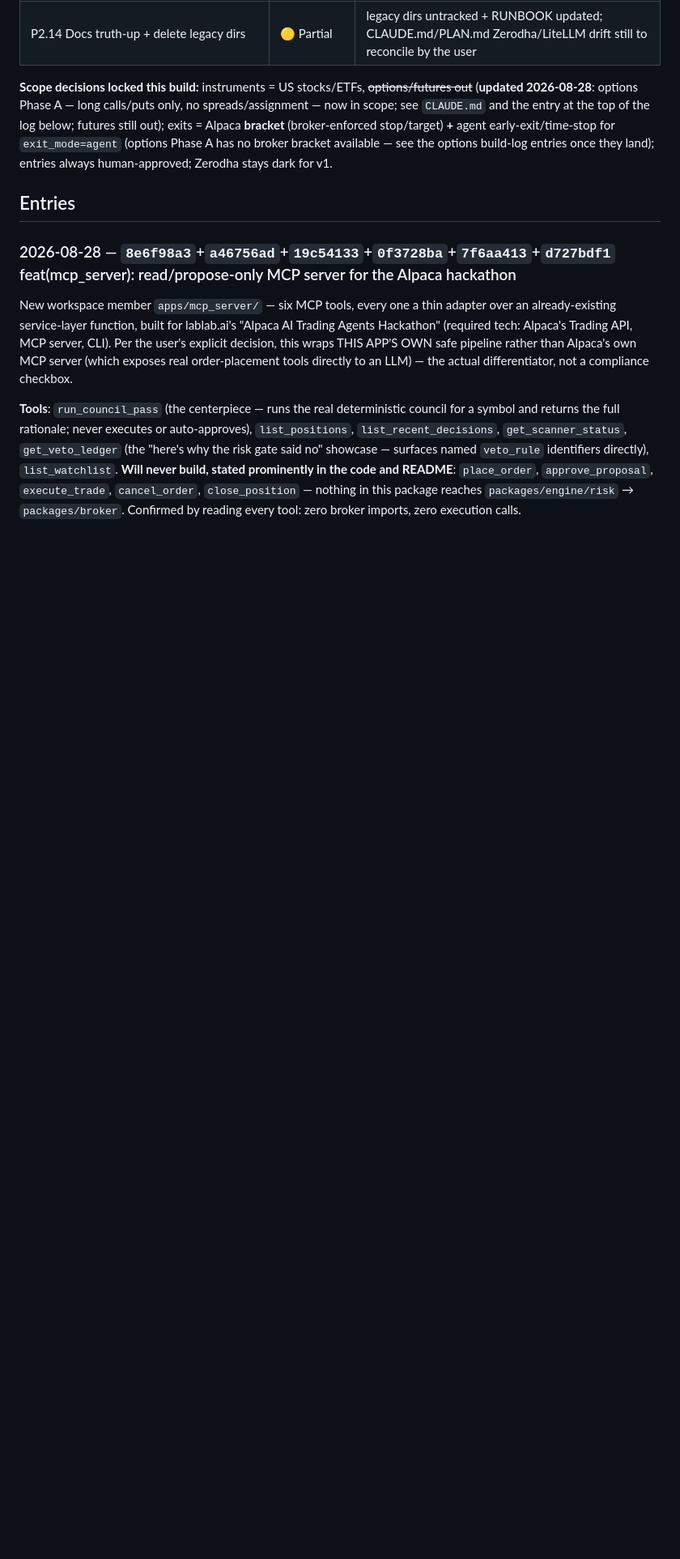
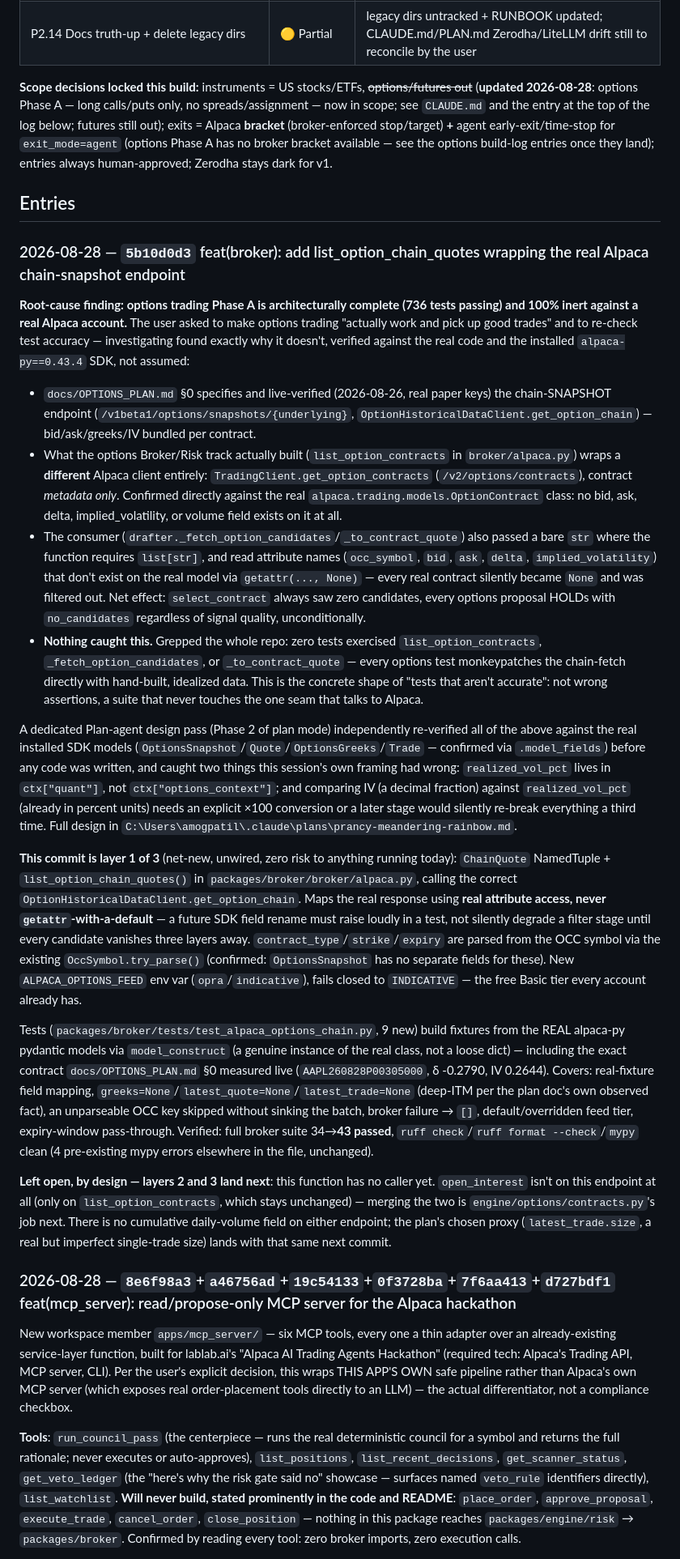
Before and after one commit to insaneamogh/AutonomousTradeAgents, a Markdown page: fable5findings.md, the part around the change. Shown at 81% size. Drawn GitHub-style; blank space fills up the shorter version.

Commit message:
docs: build-log entry for the options chain-fetch root-cause finding + layer 1 fix

```diff
--- a/fable5findings.md
+++ b/fable5findings.md
@@ -354,6 +354,85 @@ here once, in one place, instead of only as inline asides inside each entry.
 **Scope decisions locked this build:** instruments = US stocks/ETFs, ~~options/futures out~~ (**updated 2026-08-28**: options Phase A — long calls/puts only, no spreads/assignment — now in scope; see `CLAUDE.md` and the entry at the top of the log below; futures still out); exits = Alpaca **bracket** (broker-enforced stop/target) **+** agent early-exit/time-stop for `exit_mode=agent` (options Phase A has no broker bracket available — see the options build-log entries once they land); entries always human-approved; Zerodha stays dark for v1.
 
 ## Entries
+
+### 2026-08-28 — `5b10d0d3` feat(broker): add list_option_chain_quotes wrapping the real Alpaca chain-snapshot endpoint
+
+**Root-cause finding: options trading Phase A is architecturally complete
+(736 tests passing) and 100% inert against a real Alpaca account.** The
+user asked to make options trading "actually work and pick up good
+trades" and to re-check test accuracy — investigating found exactly why
+it doesn't, verified against the real code and the installed
+`alpaca-py==0.43.4` SDK, not assumed:
+
+- `docs/OPTIONS_PLAN.md` §0 specifies and live-verified (2026-08-26, real
+  paper keys) the chain-SNAPSHOT endpoint
+  (`/v1beta1/options/snapshots/{underlying}`,
+  `OptionHistoricalDataClient.get_option_chain`) — bid/ask/greeks/IV
+  bundled per contract.
+- What the options Broker/Risk track actually built
+  (`list_option_contracts` in `broker/alpaca.py`) wraps a **different**
+  Alpaca client entirely: `TradingClient.get_option_contracts`
+  (`/v2/options/contracts`), contract *metadata only*. Confirmed directly
+  against the real `alpaca.trading.models.OptionContract` class: no bid,
+  ask, delta, implied_volatility, or volume field exists on it at all.
+- The consumer (`drafter._fetch_option_candidates`/`_to_contract_quote`)
+  also passed a bare `str` where the function requires `list[str]`, and
+  read attribute names (`occ_symbol`, `bid`, `ask`, `delta`,
+  `implied_volatility`) that don't exist on the real model via
+  `getattr(..., None)` — every real contract silently became `None` and
+  was filtered out. Net effect: `select_contract` always saw zero
+  candidates, every options proposal HOLDs with `no_candidates`
+  regardless of signal quality, unconditionally.
+- **Nothing caught this.** Grepped the whole repo: zero tests exercised
+  `list_option_contracts`, `_fetch_option_candidates`, or
+  `_to_contract_quote` — every options test monkeypatches the chain-fetch
+  directly with hand-built, idealized data. This is the concrete shape of
+  "tests that aren't accurate": not wrong assertions, a suite that never
+  touches the one seam that talks to Alpaca.
+
+A dedicated Plan-agent design pass (Phase 2 of plan mode) independently
+re-verified all of the above against the real installed SDK models
+(`OptionsSnapshot`/`Quote`/`OptionsGreeks`/`Trade` — confirmed via
+`.model_fields`) before any code was written, and caught two things this
+session's own framing had wrong: `realized_vol_pct` lives in
+`ctx["quant"]`, not `ctx["options_context"]`; and comparing IV (a decimal
+fraction) against `realized_vol_pct` (already in percent units) needs an
+explicit ×100 conversion or a later stage would silently re-break
+everything a third time. Full design in
+`C:\Users\amogpatil\.claude\plans\prancy-meandering-rainbow.md`.
+
+**This commit is layer 1 of 3** (net-new, unwired, zero risk to anything
+running today): `ChainQuote` NamedTuple + `list_option_chain_quotes()` in
+`packages/broker/broker/alpaca.py`, calling the correct
+`OptionHistoricalDataClient.get_option_chain`. Maps the real response
+using **real attribute access, never `getattr`-with-a-default** — a
+future SDK field rename must raise loudly in a test, not silently
+degrade a filter stage until every candidate vanishes three layers away.
+`contract_type`/`strike`/`expiry` are parsed from the OCC symbol via the
+existing `OccSymbol.try_parse()` (confirmed: `OptionsSnapshot` has no
+separate fields for these). New `ALPACA_OPTIONS_FEED` env var
+(`opra`/`indicative`), fails closed to `INDICATIVE` — the free Basic tier
+every account already has.
+
+Tests (`packages/broker/tests/test_alpaca_options_chain.py`, 9 new) build
+fixtures from the REAL alpaca-py pydantic models via `model_construct`
+(a genuine instance of the real class, not a loose dict) — including the
+exact contract `docs/OPTIONS_PLAN.md` §0 measured live
+(`AAPL260828P00305000`, δ -0.2790, IV 0.2644). Covers: real-fixture field
+mapping, `greeks=None`/`latest_quote=None`/`latest_trade=None` (deep-ITM
+per the plan doc's own observed fact), an unparseable OCC key skipped
+without sinking the batch, broker failure → `[]`, default/overridden feed
+tier, expiry-window pass-through. Verified: full broker suite 34→**43
+passed**, `ruff check`/`ruff format --check`/`mypy` clean (4 pre-existing
+mypy errors elsewhere in the file, unchanged).
+
+**Left open, by design — layers 2 and 3 land next**: this function has no
+caller yet. `open_interest` isn't on this endpoint at all (only on
+`list_option_contracts`, which stays unchanged) — merging the two is
+`engine/options/contracts.py`'s job next. There is no cumulative
+daily-volume field on either endpoint; the plan's chosen proxy
+(`latest_trade.size`, a real but imperfect single-trade size) lands with
+that same next commit.
 
 ### 2026-08-28 — `8e6f98a3`+`a46756ad`+`19c54133`+`0f3728ba`+`7f6aa413`+`d727bdf1` feat(mcp_server): read/propose-only MCP server for the Alpaca hackathon
 
```
